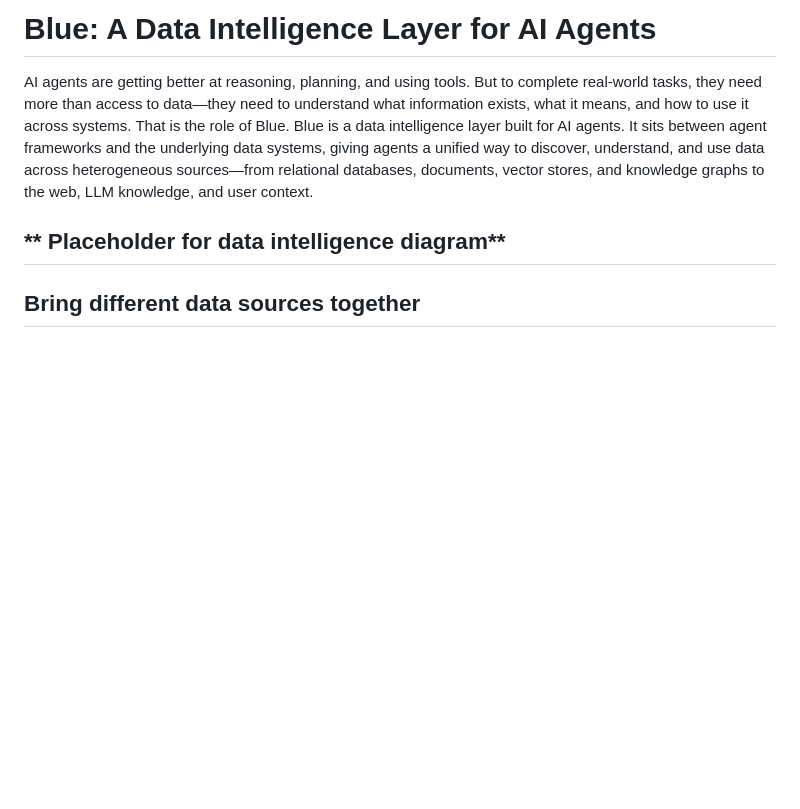
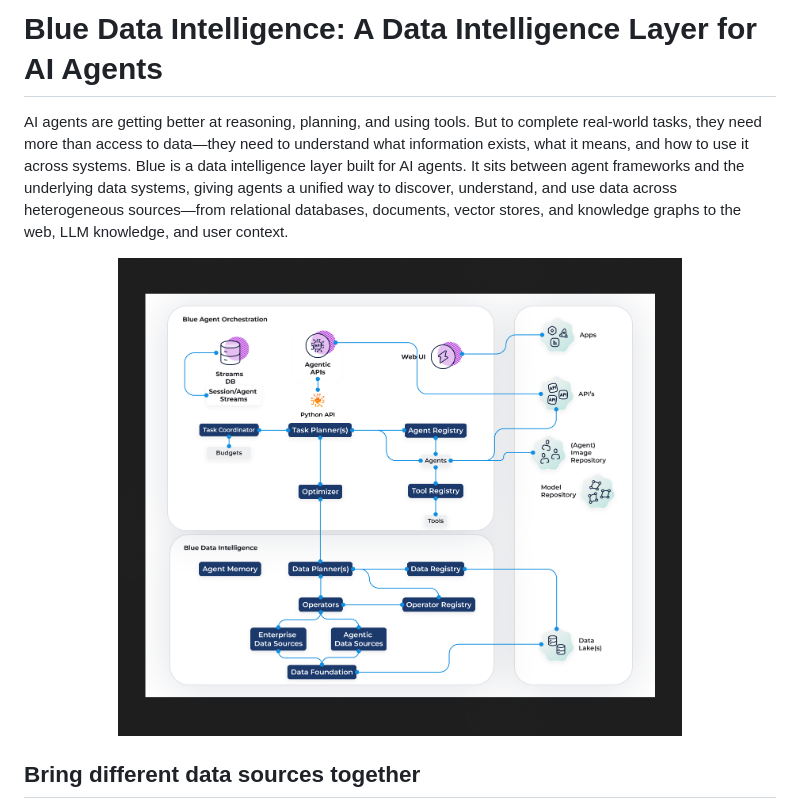
Before and after one commit to megagonlabs/blue-data-intelligence, a Markdown page: README.md, the part around the change. Rendered like a GitHub page; pictures changed too: docs/images/data_intelligence_architecture.png (added); blank space fills up the shorter version.

Commit message:
updated readme with diagram
updated readme with diagram

```diff
--- a/README.md
+++ b/README.md
@@ -1,9 +1,10 @@
-# Blue: A Data Intelligence Layer for AI Agents
+# Blue Data Intelligence: A Data Intelligence Layer for AI Agents
 AI agents are getting better at reasoning, planning, and using tools. But to complete real-world tasks, they need more than access to data—they need to understand what information exists, what it means, and how to use it across systems.
-That is the role of Blue.
 Blue is a data intelligence layer built for AI agents. It sits between agent frameworks and the underlying data systems, giving agents a unified way to discover, understand, and use data across heterogeneous sources—from relational databases, documents, vector stores, and knowledge graphs to the web, LLM knowledge, and user context.
 
-## ** Placeholder for data intelligence diagram**
+<p align="center">
+  <img src="./docs/images/data_intelligence_architecture.png" alt="Architecture" width="75%">
+</p>
 
 ## Bring different data sources together
 Real-world tasks rarely depend on a single source of information.
```
Also changed, not shown: 2 other files.
